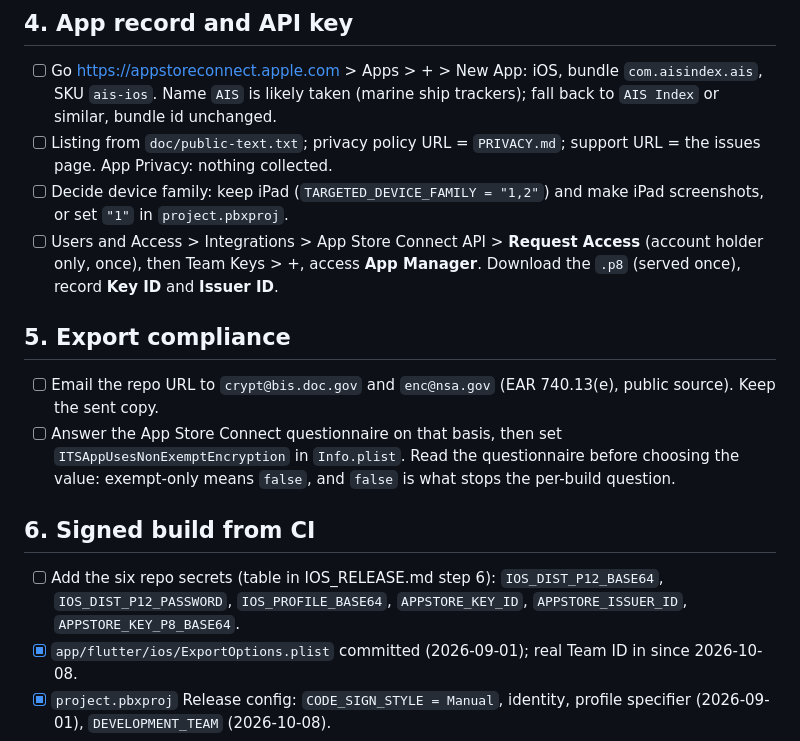
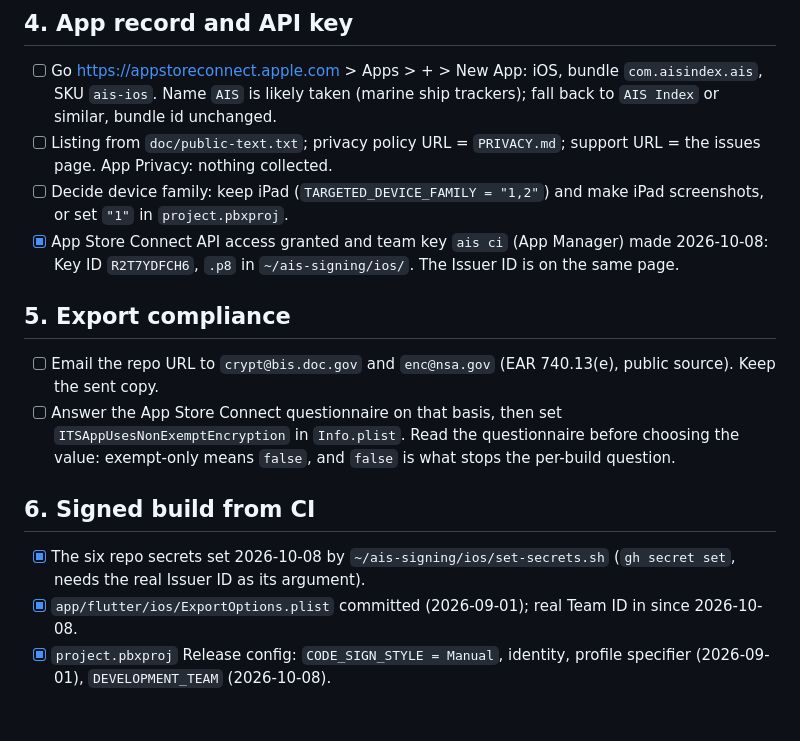
Before and after one commit to Anode1/ais, a Markdown page: doc/dev/IOS_TODO.md, the part around the change. Drawn GitHub-style; blank space fills up the shorter version.

Commit message:
ios: API key made, repo secrets set
Co-Authored-By: Claude Fable 5.1 <noreply@anthropic.com>

```diff
--- a/doc/dev/IOS_TODO.md
+++ b/doc/dev/IOS_TODO.md
@@ -49,10 +49,9 @@ Steps 2 and 3 need the account holder's own sign-in (IOS_RELEASE.md step 1).
       support URL = the issues page. App Privacy: nothing collected.
 - [ ] Decide device family: keep iPad (`TARGETED_DEVICE_FAMILY = "1,2"`) and
       make iPad screenshots, or set `"1"` in `project.pbxproj`.
-- [ ] Users and Access > Integrations > App Store Connect API > **Request
-      Access** (account holder only, once), then Team Keys > +, access
-      **App Manager**. Download the `.p8` (served once), record
-      **Key ID** and **Issuer ID**.
+- [x] App Store Connect API access granted and team key `ais ci` (App
+      Manager) made 2026-10-08: Key ID `R2T7YDFCH6`, `.p8` in
+      `~/ais-signing/ios/`. The Issuer ID is on the same page.
 
 ## 5. Export compliance
 
@@ -65,9 +64,9 @@ Steps 2 and 3 need the account holder's own sign-in (IOS_RELEASE.md step 1).
 
 ## 6. Signed build from CI
 
-- [ ] Add the six repo secrets (table in IOS_RELEASE.md step 6):
-      `IOS_DIST_P12_BASE64`, `IOS_DIST_P12_PASSWORD`, `IOS_PROFILE_BASE64`,
-      `APPSTORE_KEY_ID`, `APPSTORE_ISSUER_ID`, `APPSTORE_KEY_P8_BASE64`.
+- [x] The six repo secrets set 2026-10-08 by
+      `~/ais-signing/ios/set-secrets.sh` (`gh secret set`, needs the real
+      Issuer ID as its argument).
 - [x] `app/flutter/ios/ExportOptions.plist` committed (2026-09-01); real
       Team ID in since 2026-10-08.
 - [x] `project.pbxproj` Release config: `CODE_SIGN_STYLE = Manual`, identity,
```
